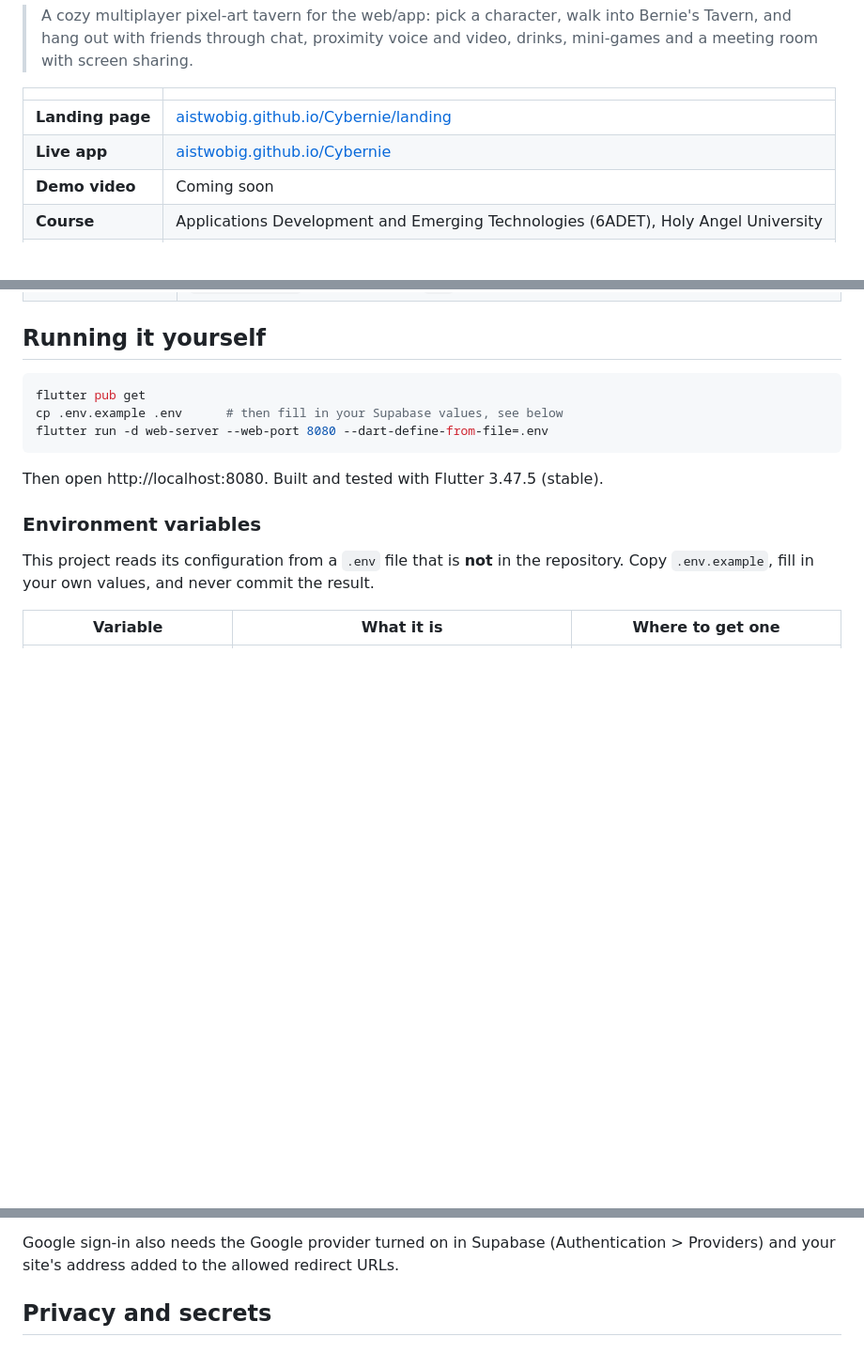
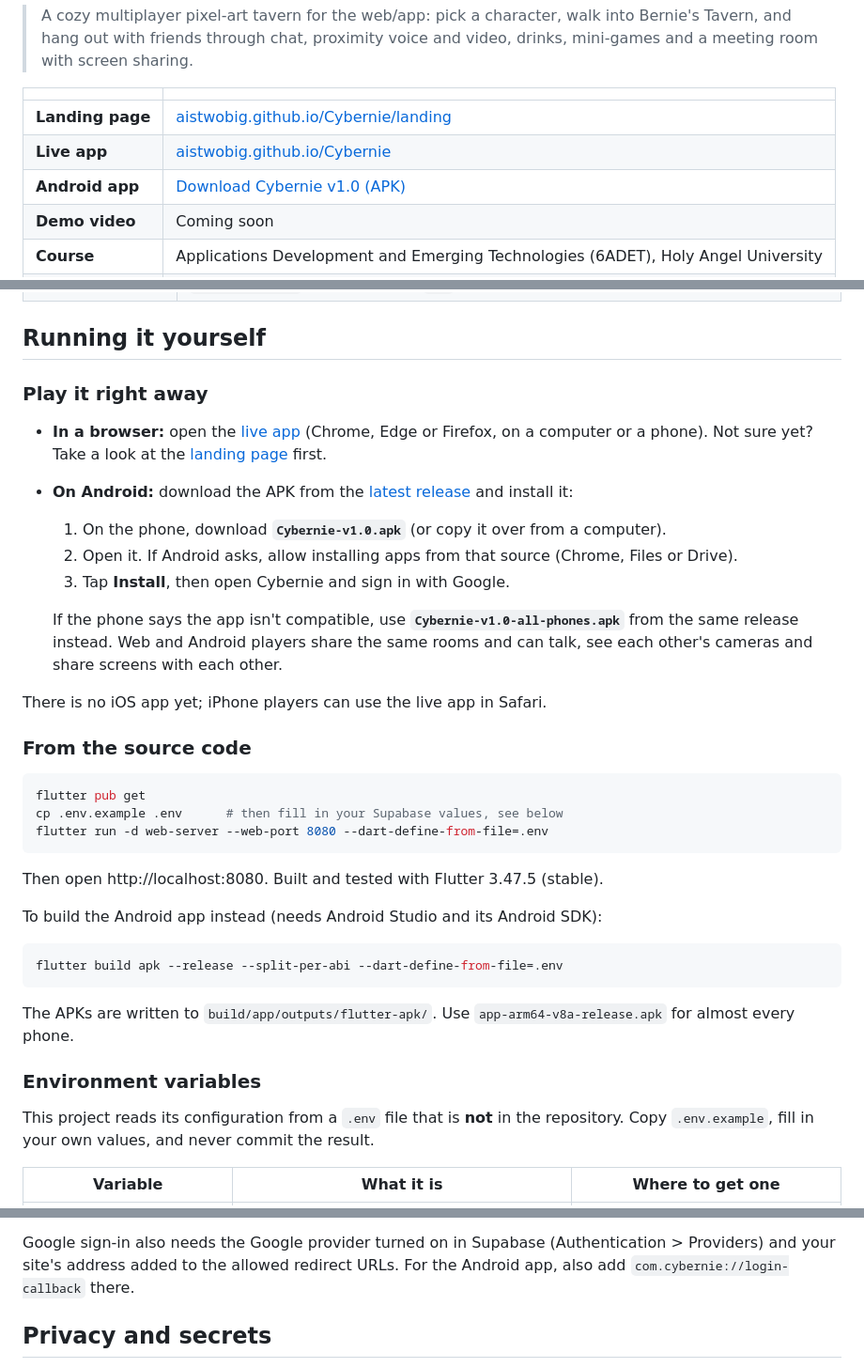
Before and after one commit to Aistwobig/Cybernie, a Markdown page: README.md, 3 parts joined by grey strips. Shown at 94% size. Rendered like a GitHub page; blank space fills up the shorter version.

````diff
--- a/README.md
+++ b/README.md
@@ -25,6 +26,7 @@
 | --- | --- |
 | **Landing page** | [aistwobig.github.io/Cybernie/landing](https://aistwobig.github.io/Cybernie/landing/) |
 | **Live app** | [aistwobig.github.io/Cybernie](https://aistwobig.github.io/Cybernie/) |
+| **Android app** | [Download Cybernie v1.0 (APK)](https://github.com/Aistwobig/Cybernie/releases/latest) |
 | **Demo video** | Coming soon |
 | **Course** | Applications Development and Emerging Technologies (6ADET), Holy Angel University |
 | **Author** | Mclaren Ais C. Miranda |
@@ -98,6 +100,30 @@ Coming soon.
 
 ## Running it yourself
 
+### Play it right away
+
+- **In a browser:** open the [live app](https://aistwobig.github.io/Cybernie/)
+  (Chrome, Edge or Firefox, on a computer or a phone). Not sure yet? Take a
+  look at the [landing page](https://aistwobig.github.io/Cybernie/landing/)
+  first.
+- **On Android:** download the APK from the
+  [latest release](https://github.com/Aistwobig/Cybernie/releases/latest)
+  and install it:
+  1. On the phone, download **`Cybernie-v1.0.apk`** (or copy it over from a
+     computer).
+  2. Open it. If Android asks, allow installing apps from that source
+     (Chrome, Files or Drive).
+  3. Tap **Install**, then open Cybernie and sign in with Google.
+
+  If the phone says the app isn't compatible, use
+  **`Cybernie-v1.0-all-phones.apk`** from the same release instead. Web and
+  Android players share the same rooms and can talk, see each other's
+  cameras and share screens with each other.
+
+There is no iOS app yet; iPhone players can use the live app in Safari.
+
+### From the source code
+
 ```bash
 flutter pub get
 cp .env.example .env      # then fill in your Supabase values, see below
@@ -106,6 +132,15 @@ flutter run -d web-server --web-port 8080 --dart-define-from-file=.env
 
 Then open http://localhost:8080. Built and tested with Flutter 3.47.5
 (stable).
+
+To build the Android app instead (needs Android Studio and its Android SDK):
+
+```bash
+flutter build apk --release --split-per-abi --dart-define-from-file=.env
+```
+
+The APKs are written to `build/app/outputs/flutter-apk/`. Use
+`app-arm64-v8a-release.apk` for almost every phone.
 
 ### Environment variables
 
@@ -140,7 +175,8 @@ SQL Editor (New query > paste > Run):
 
 Google sign-in also needs the Google provider turned on in Supabase
 (Authentication > Providers) and your site's address added to the allowed
-redirect URLs.
+redirect URLs. For the Android app, also add
+`com.cybernie://login-callback` there.
 
 ## Privacy and secrets
 
````
Also changed, not shown: other parts of README.md (+1 -0 lines).
